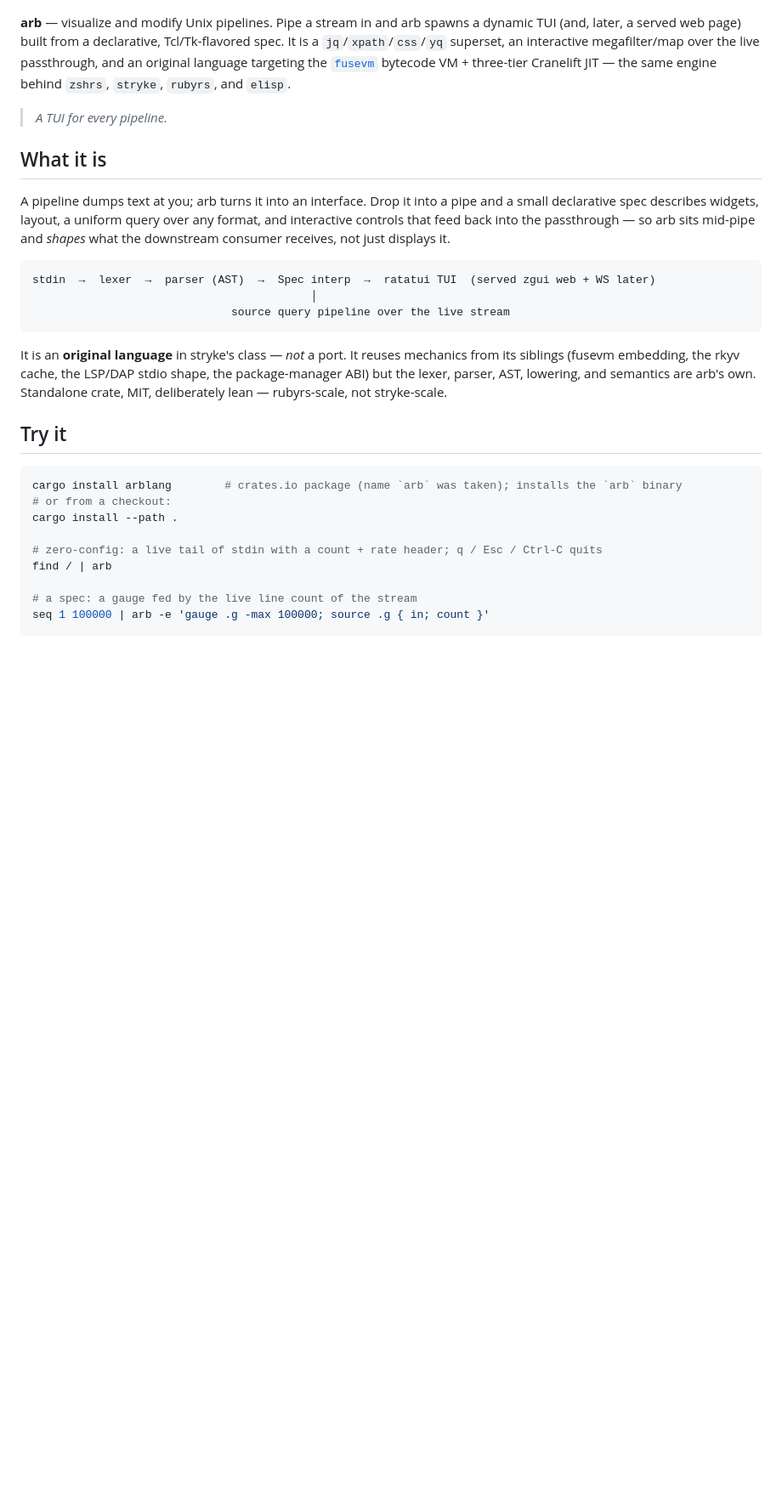
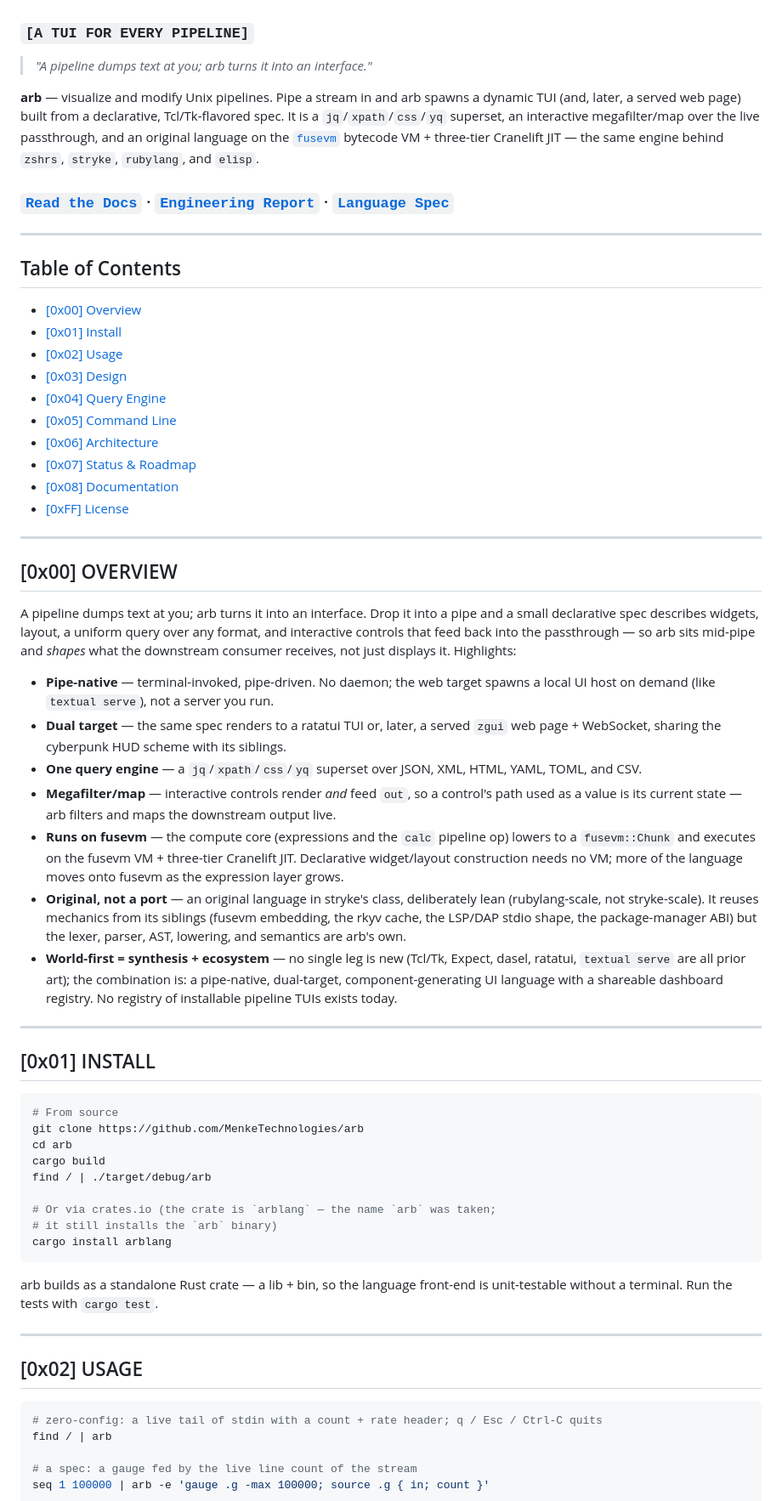
Before and after one commit to MenkeTechnologies/arb, a Markdown page: README.md, the part around one of its changes. Shown at 85% size. GitHub-like rendering; blank space fills up the shorter version.

Commit message:
docs: restructure README into house style (banner + badges + tagline + Read-the-Docs + hex-numbered TOC + [0x00]..[0xFF] sections), ported from strykelang

````diff
--- a/README.md
+++ b/README.md
@@ -10,42 +11,90 @@
 ![license](https://img.shields.io/badge/license-MIT-ff2a6d?style=flat-square)
 ![status](https://img.shields.io/badge/status-active%20%C2%B7%20in%20development-9b5de5?style=flat-square)
+
+### `[A TUI FOR EVERY PIPELINE]`
+
+> *"A pipeline dumps text at you; arb turns it into an interface."*
 
 **arb** — visualize and modify Unix pipelines. Pipe a stream in and arb spawns a
 dynamic TUI (and, later, a served web page) built from a declarative,
 Tcl/Tk-flavored spec. It is a `jq`/`xpath`/`css`/`yq` superset, an interactive
-megafilter/map over the live passthrough, and an original language targeting the
+megafilter/map over the live passthrough, and an original language on the
 [`fusevm`](https://github.com/MenkeTechnologies/fusevm) bytecode VM + three-tier
-Cranelift JIT — the same engine behind `zshrs`, `stryke`, `rubyrs`, and `elisp`.
+Cranelift JIT — the same engine behind `zshrs`, `stryke`, `rubylang`, and `elisp`.
 
-> *A TUI for every pipeline.*
+### [`Read the Docs`](https://menketechnologies.github.io/arb/) &middot; [`Engineering Report`](https://menketechnologies.github.io/arb/report.html) &middot; [`Language Spec`](SPEC.md)
 
-## What it is
+---
 
-A pipeline dumps text at you; arb turns it into an interface. Drop it into a
-pipe and a small declarative spec describes widgets, layout, a uniform query
-over any format, and interactive controls that feed back into the passthrough —
-so arb sits mid-pipe and *shapes* what the downstream consumer receives, not
-just displays it.
+## Table of Contents
 
-```
-stdin  →  lexer  →  parser (AST)  →  Spec interp  →  ratatui TUI  (served zgui web + WS later)
-                                          │
-                              source query pipeline over the live stream
+- [\[0x00\] Overview](#0x00-overview)
+- [\[0x01\] Install](#0x01-install)
+- [\[0x02\] Usage](#0x02-usage)
+- [\[0x03\] Design](#0x03-design)
+- [\[0x04\] Query Engine](#0x04-query-engine)
+- [\[0x05\] Command Line](#0x05-command-line)
+- [\[0x06\] Architecture](#0x06-architecture)
+- [\[0x07\] Status & Roadmap](#0x07-status--roadmap)
+- [\[0x08\] Documentation](#0x08-documentation)
+- [\[0xFF\] License](#0xff-license)
+
+---
+
+## [0x00] OVERVIEW
+
+A pipeline dumps text at you; arb turns it into an interface. Drop it into a pipe
+and a small declarative spec describes widgets, layout, a uniform query over any
+format, and interactive controls that feed back into the passthrough — so arb
+sits mid-pipe and *shapes* what the downstream consumer receives, not just
+displays it. Highlights:
+
+- **Pipe-native** — terminal-invoked, pipe-driven. No daemon; the web target
+  spawns a local UI host on demand (like `textual serve`), not a server you run.
+- **Dual target** — the same spec renders to a ratatui TUI or, later, a served
+  `zgui` web page + WebSocket, sharing the cyberpunk HUD scheme with its siblings.
+- **One query engine** — a `jq`/`xpath`/`css`/`yq` superset over JSON, XML, HTML,
+  YAML, TOML, and CSV.
+- **Megafilter/map** — interactive controls render *and* feed `out`, so a
+  control's path used as a value is its current state — arb filters and maps the
+  downstream output live.
+- **Runs on fusevm** — the compute core (expressions and the `calc` pipeline op)
+  lowers to a `fusevm::Chunk` and executes on the fusevm VM + three-tier Cranelift
+  JIT. Declarative widget/layout construction needs no VM; more of the language
+  moves onto fusevm as the expression layer grows.
+- **Original, not a port** — an original language in stryke's class, deliberately
+  lean (rubylang-scale, not stryke-scale). It reuses mechanics from its siblings
+  (fusevm embedding, the rkyv cache, the LSP/DAP stdio shape, the package-manager
+  ABI) but the lexer, parser, AST, lowering, and semantics are arb's own.
+- **World-first = synthesis + ecosystem** — no single leg is new (Tcl/Tk, Expect,
+  dasel, ratatui, `textual serve` are all prior art); the combination is: a
+  pipe-native, dual-target, component-generating UI language with a shareable
+  dashboard registry. No registry of installable pipeline TUIs exists today.
+
+---
+
+## [0x01] INSTALL
+
+```sh
+# From source
+git clone https://github.com/MenkeTechnologies/arb
+cd arb
+cargo build
+find / | ./target/debug/arb
+
+# Or via crates.io (the crate is `arblang` — the name `arb` was taken;
+# it still installs the `arb` binary)
+cargo install arblang
 ```
 
-It is an **original language** in stryke's class — *not* a port. It reuses
-mechanics from its siblings (fusevm embedding, the rkyv cache, the LSP/DAP stdio
-shape, the package-manager ABI) but the lexer, parser, AST, lowering, and
-semantics are arb's own. Standalone crate, MIT, deliberately lean —
-rubyrs-scale, not stryke-scale.
+arb builds as a standalone Rust crate — a lib + bin, so the language front-end is
+unit-testable without a terminal. Run the tests with `cargo test`.
 
-## Try it
+---
+
+## [0x02] USAGE
 
 ```sh
-cargo install arblang        # crates.io package (name `arb` was taken); installs the `arb` binary
-# or from a checkout:
-cargo install --path .
-
 # zero-config: a live tail of stdin with a count + rate header; q / Esc / Ctrl-C quits
 find / | arb
 
````
Also changed, not shown: other parts of README.md (+68 -20 lines).
